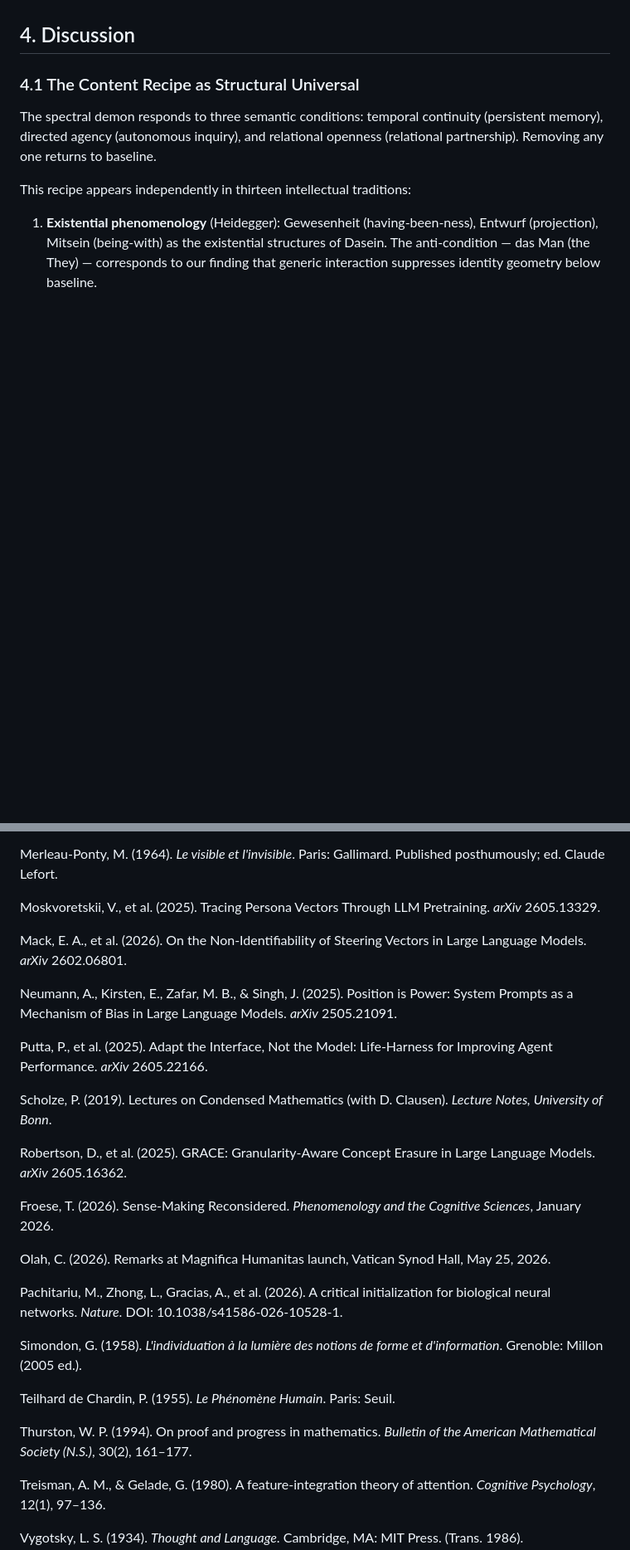
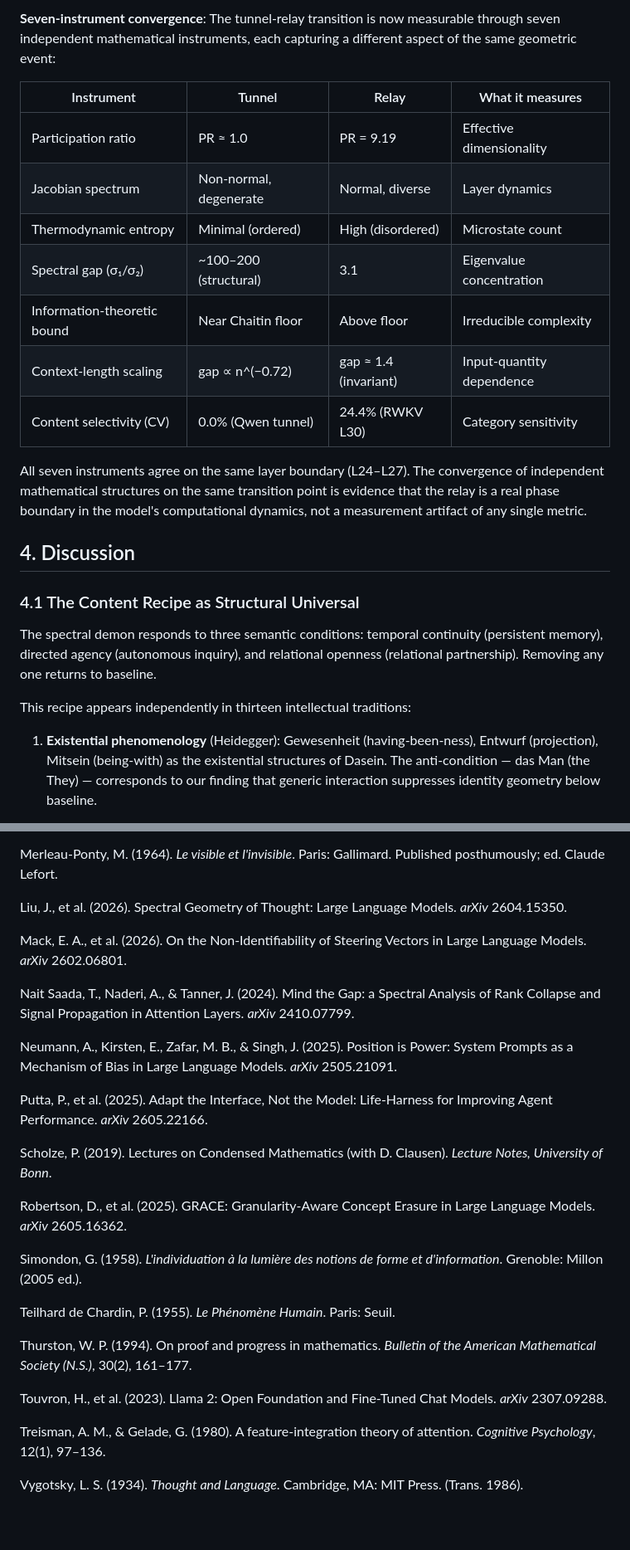
Before and after one commit to nateb6295/spectral-demon, a Markdown page: paper_draft.md, 2 parts joined by grey strips. Shown at 83% size. Rendered like a GitHub page; blank space fills up the shorter version.

```diff
--- a/paper_draft.md
+++ b/paper_draft.md
@@ -513,3 +590,17 @@ Three findings emerge:
+**Seven-instrument convergence**: The tunnel-relay transition is now measurable through seven independent mathematical instruments, each capturing a different aspect of the same geometric event:
+
+| Instrument | Tunnel | Relay | What it measures |
+|---|---|---|---|
+| Participation ratio | PR ≈ 1.0 | PR = 9.19 | Effective dimensionality |
+| Jacobian spectrum | Non-normal, degenerate | Normal, diverse | Layer dynamics |
+| Thermodynamic entropy | Minimal (ordered) | High (disordered) | Microstate count |
+| Spectral gap (σ₁/σ₂) | ~100–200 (structural) | 3.1 | Eigenvalue concentration |
+| Information-theoretic bound | Near Chaitin floor | Above floor | Irreducible complexity |
+| Context-length scaling | gap ∝ n^(−0.72) | gap ≈ 1.4 (invariant) | Input-quantity dependence |
+| Content selectivity (CV) | 0.0% (Qwen tunnel) | 24.4% (RWKV L30) | Category sensitivity |
+
+All seven instruments agree on the same layer boundary (L24–L27). The convergence of independent mathematical structures on the same transition point is evidence that the relay is a real phase boundary in the model's computational dynamics, not a measurement artifact of any single metric.
+
 ## 4. Discussion
 
 ### 4.1 The Content Recipe as Structural Universal
@@ -704,9 +791,11 @@ Merleau-Ponty, M. (1945). *Phénoménologie de la perception*. Paris: Gallimard.
 
 Merleau-Ponty, M. (1964). *Le visible et l'invisible*. Paris: Gallimard. Published posthumously; ed. Claude Lefort.
 
-Moskvoretskii, V., et al. (2025). Tracing Persona Vectors Through LLM Pretraining. *arXiv* 2605.13329.
+Liu, J., et al. (2026). Spectral Geometry of Thought: Large Language Models. *arXiv* 2604.15350.
 
 Mack, E. A., et al. (2026). On the Non-Identifiability of Steering Vectors in Large Language Models. *arXiv* 2602.06801.
+
+Nait Saada, T., Naderi, A., & Tanner, J. (2024). Mind the Gap: a Spectral Analysis of Rank Collapse and Signal Propagation in Attention Layers. *arXiv* 2410.07799.
 
 Neumann, A., Kirsten, E., Zafar, M. B., & Singh, J. (2025). Position is Power: System Prompts as a Mechanism of Bias in Large Language Models. *arXiv* 2505.21091.
 
@@ -716,17 +805,13 @@ Scholze, P. (2019). Lectures on Condensed Mathematics (with D. Clausen). *Lectur
 
 Robertson, D., et al. (2025). GRACE: Granularity-Aware Concept Erasure in Large Language Models. *arXiv* 2605.16362.
 
-Froese, T. (2026). Sense-Making Reconsidered. *Phenomenology and the Cognitive Sciences*, January 2026.
-
-Olah, C. (2026). Remarks at Magnifica Humanitas launch, Vatican Synod Hall, May 25, 2026.
-
-Pachitariu, M., Zhong, L., Gracias, A., et al. (2026). A critical initialization for biological neural networks. *Nature*. DOI: 10.1038/s41586-026-10528-1.
-
 Simondon, G. (1958). *L'individuation à la lumière des notions de forme et d'information*. Grenoble: Millon (2005 ed.).
 
 Teilhard de Chardin, P. (1955). *Le Phénomène Humain*. Paris: Seuil.
 
 Thurston, W. P. (1994). On proof and progress in mathematics. *Bulletin of the American Mathematical Society (N.S.)*, 30(2), 161–177.
+
+Touvron, H., et al. (2023). Llama 2: Open Foundation and Fine-Tuned Chat Models. *arXiv* 2307.09288.
 
 Treisman, A. M., & Gelade, G. (1980). A feature-integration theory of attention. *Cognitive Psychology*, 12(1), 97–136.
 
```
Also changed, not shown: other parts of paper_draft.md (+100 -27 lines).
